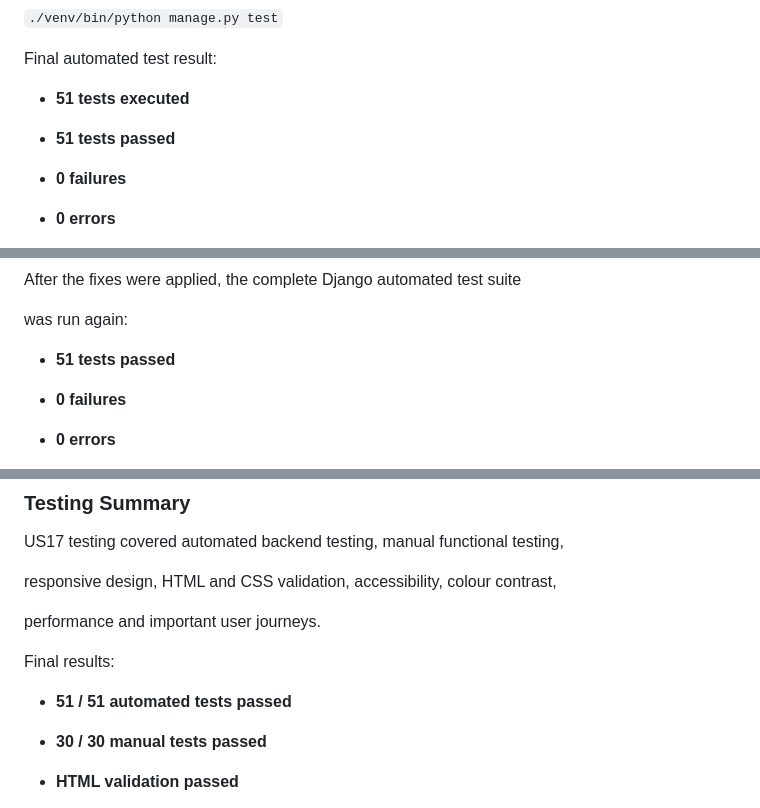
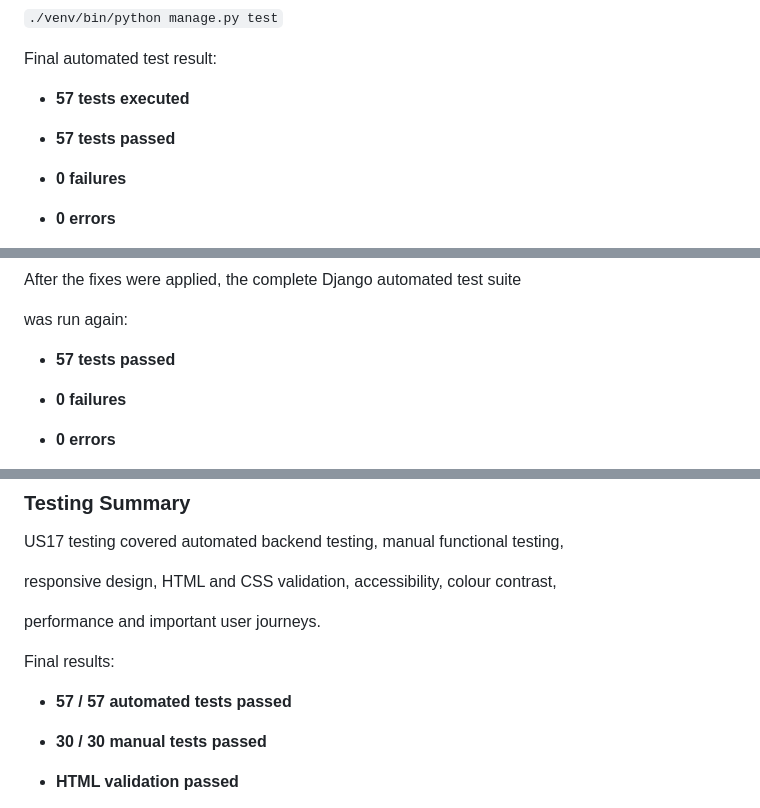
Before and after one commit to 11florin/tachoquiz-backend-django, a Markdown page: README.md, 3 parts joined by grey strips. Drawn GitHub-style.

Commit message:
Update assessment documentation
Co-authored-by: Copilot <223556219+Copilot@users.noreply.github.com>

```diff
--- a/README.md
+++ b/README.md
@@ -1502,9 +1501,9 @@ The complete test suite can be run with:
 
 Final automated test result:
 
--   **51 tests executed**
-
--   **51 tests passed**
+-   **57 tests executed**
+
+-   **57 tests passed**
 
 -   **0 failures**
 
@@ -1843,7 +1842,7 @@ After the fixes were applied, the complete Django automated test suite
 
 was run again:
 
--   **51 tests passed**
+-   **57 tests passed**
 
 -   **0 failures**
 
@@ -1863,7 +1862,7 @@ performance and important user journeys.
 
 Final results:
 
--   **51 / 51 automated tests passed**
+-   **57 / 57 automated tests passed**
 
 -   **30 / 30 manual tests passed**
 
```
Also changed, not shown: other parts of README.md (+2 -3 lines).
